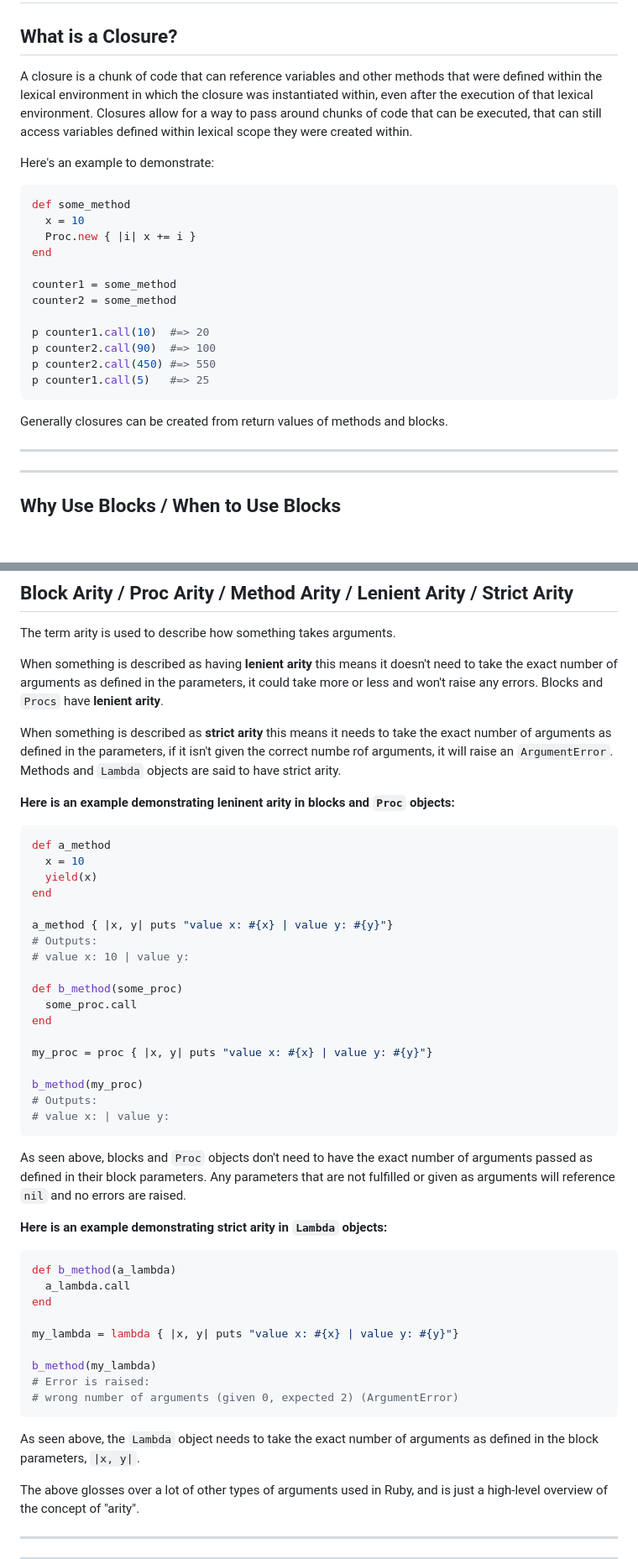
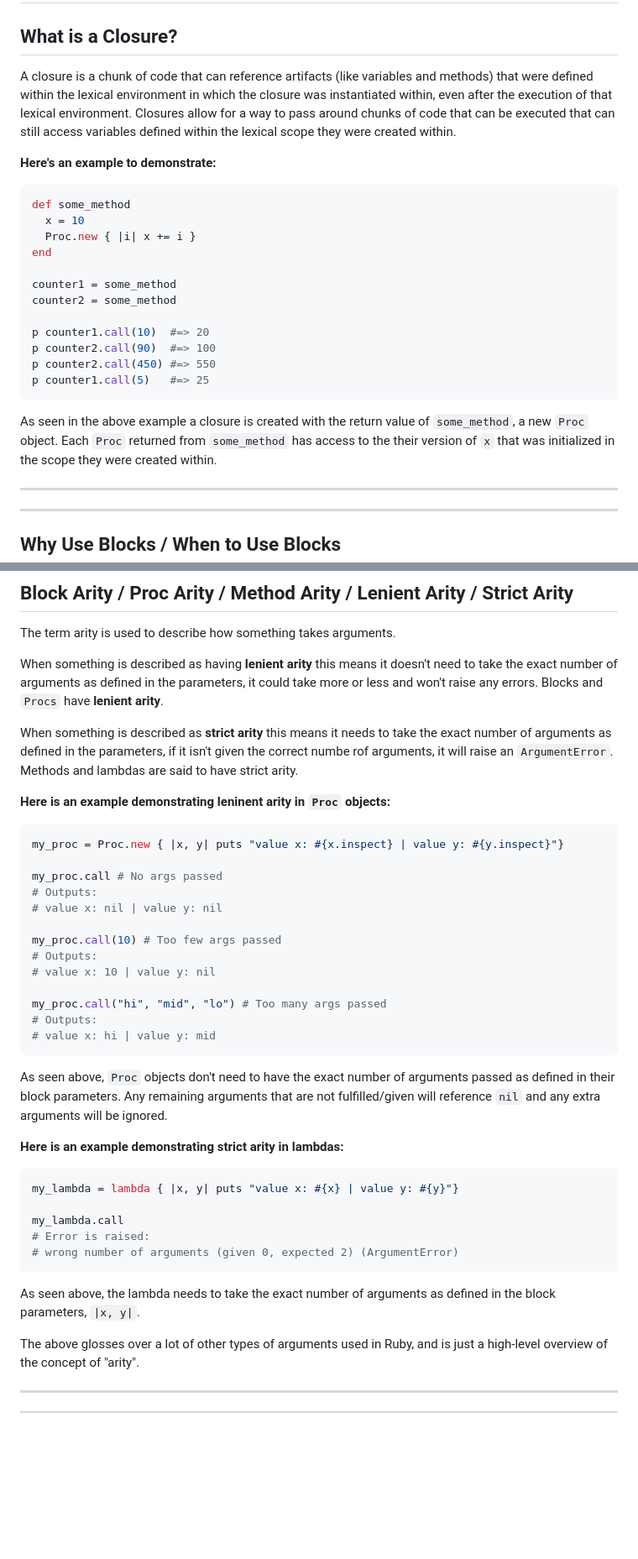
Before and after one commit to jackouni/RB130-139, a Markdown page: RB139_study.md, 2 parts joined by grey strips. Shown at 84% size. Drawn GitHub-style; blank space fills up the shorter version.

Commit message:
Revamping my definitions for blocks, procs and lambdas section of my study notes.

````diff
--- a/RB139_study.md
+++ b/RB139_study.md
@@ -4,9 +4,9 @@
 
 ## What is a Closure?
 
-A closure is a chunk of code that can reference variables and other methods that were defined within the lexical environment in which the closure was instantiated within, even after the execution of that lexical environment. Closures allow for a way to pass around chunks of code that can be executed, that can still access variables defined within lexical scope they were created within.
+A closure is a chunk of code that can reference artifacts (like variables and methods) that were defined within the lexical environment in which the closure was instantiated within, even after the execution of that lexical environment. Closures allow for a way to pass around chunks of code that can be executed that can still access variables defined within the lexical scope they were created within.
 
-Here's an example to demonstrate:
+**Here's an example to demonstrate:**
 
 ```ruby
 def some_method
@@ -23,7 +23,7 @@ p counter2.call(450) #=> 550
 p counter1.call(5)   #=> 25
 ```
 
-Generally closures can be created from return values of methods and blocks.
+As seen in the above example a closure is created with the return value of `some_method`, a new `Proc` object. Each `Proc` returned from `some_method` has access to the their version of `x` that was initialized in the scope they were created within.
 
 ---
 ---
@@ -309,46 +302,37 @@ The term arity is used to describe how something takes arguments.
 
 When something is described as having **lenient arity** this means it doesn't need to take the exact number of arguments as defined in the parameters, it could take more or less and won't raise any errors. Blocks and `Procs` have **lenient arity**.
 
-When something is described as **strict arity** this means it needs to take the exact number of arguments as defined in the parameters, if it isn't given the correct numbe rof arguments, it will raise an `ArgumentError`. Methods and `Lambda` objects are said to have strict arity.
+When something is described as **strict arity** this means it needs to take the exact number of arguments as defined in the parameters, if it isn't given the correct numbe rof arguments, it will raise an `ArgumentError`. Methods and lambdas are said to have strict arity.
 
-**Here is an example demonstrating leninent arity in blocks and `Proc` objects:**
+**Here is an example demonstrating leninent arity in `Proc` objects:**
 ```ruby
-def a_method
-  x = 10
-  yield(x)
-end
+my_proc = Proc.new { |x, y| puts "value x: #{x.inspect} | value y: #{y.inspect}"}
 
-a_method { |x, y| puts "value x: #{x} | value y: #{y}"}
+my_proc.call # No args passed
 # Outputs:
-# value x: 10 | value y:
+# value x: nil | value y: nil
 
-def b_method(some_proc)
-  some_proc.call
-end
+my_proc.call(10) # Too few args passed
+# Outputs:
+# value x: 10 | value y: nil
 
-my_proc = proc { |x, y| puts "value x: #{x} | value y: #{y}"}
-
-b_method(my_proc)
+my_proc.call("hi", "mid", "lo") # Too many args passed
 # Outputs:
-# value x: | value y:
+# value x: hi | value y: mid
 ```
 
-As seen above, blocks and `Proc` objects don't need to have the exact number of arguments passed as defined in their block parameters. Any parameters that are not fulfilled or given as arguments will reference `nil` and no errors are raised.
+As seen above, `Proc` objects don't need to have the exact number of arguments passed as defined in their block parameters. Any remaining arguments that are not fulfilled/given will reference `nil` and any extra arguments will be ignored.
 
-**Here is an example demonstrating strict arity in `Lambda` objects:**
+**Here is an example demonstrating strict arity in lambdas:**
 ```ruby
-def b_method(a_lambda)
-  a_lambda.call
-end
-
 my_lambda = lambda { |x, y| puts "value x: #{x} | value y: #{y}"}
 
-b_method(my_lambda)
+my_lambda.call
 # Error is raised:
 # wrong number of arguments (given 0, expected 2) (ArgumentError)
 ```
 
-As seen above, the `Lambda` object needs to take the exact number of arguments as defined in the block parameters, `|x, y|`.
+As seen above, the lambda needs to take the exact number of arguments as defined in the block parameters, `|x, y|`.
 
 The above glosses over a lot of other types of arguments used in Ruby, and is just a high-level overview of the concept of "arity".
 
````
Also changed, not shown: other parts of RB139_study.md (+25 -9 lines).
